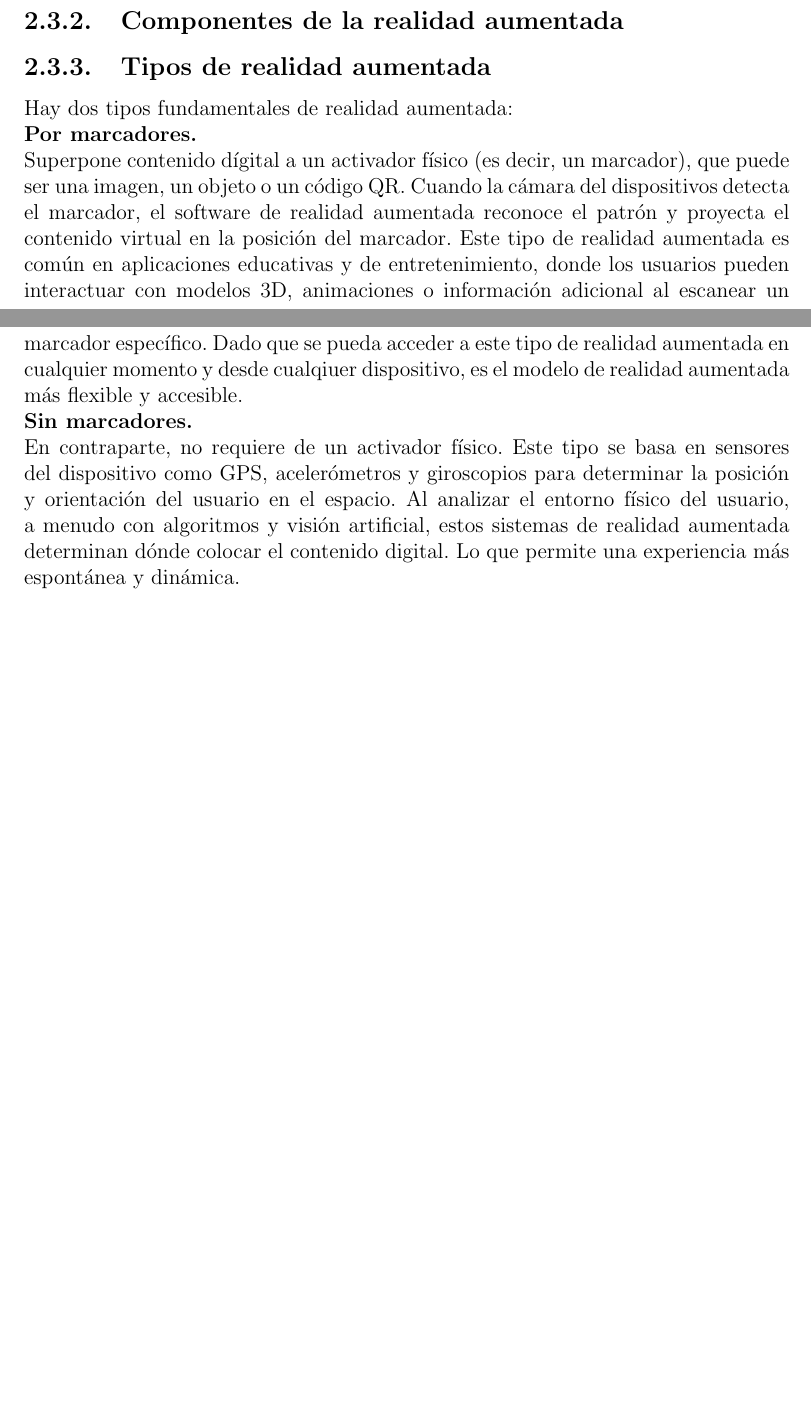
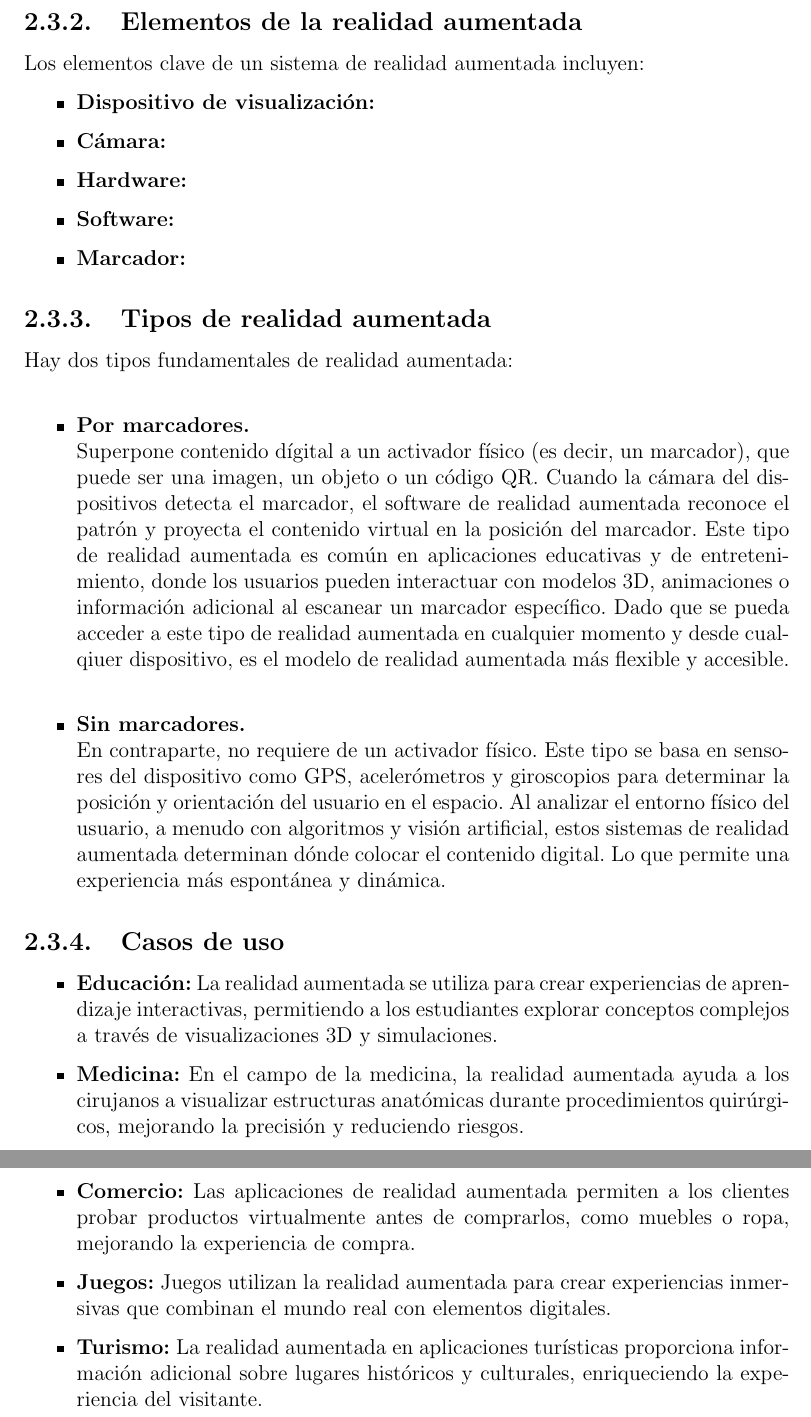
Before and after one commit to Histman726/Documentacion-UbicAR, a LaTeX document (proyecto1-nombreProyecto-6NV6-Ambientes virtuales.tex, which reads marcoTeorico/secciones/realidadAumentada.tex): two parts of pages 11 and 12 of 14 before the commit and two parts of pages 13 and 14 of 16 after it, joined at a grey line, cut so that both start at the same text, the shorter picture padded with empty space. Compiled offline with pdfLaTeX.

Commit message:
chequen esto

```diff
--- a/marcoTeorico/secciones/realidadAumentada.tex
+++ b/marcoTeorico/secciones/realidadAumentada.tex
@@ -6,4 +6,3 @@ desde juegos y entretenimiento hasta educación, medicina y comercio.
 La realidad aumentada puede implementarse a través de dispositivos como smartphones, tabletas, gafas inteligentes y cascos de realidad aumentada,
 permitiendo a los usuarios interactuar con el contenido digital de manera intuitiva y enriquecedora.
 \subsection {Evolución de la realidad aumentada}
-\subsection {Componentes de la realidad aumentada}
@@ -10,13 +15,41 @@ permitiendo a los usuarios interactuar con el contenido digital de manera intuit
+\subsection {Elementos de la realidad aumentada}
+Los elementos clave de un sistema de realidad aumentada incluyen:
+\begin{itemize}
+	\item \textbf{Dispositivo de visualización:}
+	\item \textbf{Cámara:}
+	\item \textbf{Hardware:}
+	\item \textbf{Software:}
+	\item \textbf{Marcador:}
+\end{itemize}
 \subsection{Tipos de realidad aumentada}
 	Hay dos tipos fundamentales de realidad aumentada: \\
-	\textbf {Por marcadores.} \\
+	\begin{itemize}
+	\item \textbf{Por marcadores.} \\
 	Superpone contenido dígital a un activador físico (es decir, un marcador), que puede ser una imagen, un objeto o un código QR.
 	Cuando la cámara del dispositivos detecta el marcador, el software de realidad aumentada reconoce el patrón y proyecta el contenido virtual en la posición del marcador.
 	Este tipo de realidad aumentada es común en aplicaciones educativas y de entretenimiento,
 	donde los usuarios pueden interactuar con modelos 3D, animaciones o información adicional al escanear un marcador específico.
 	Dado que se pueda acceder a este tipo de realidad aumentada en cualquier momento y desde cualqiuer dispositivo,
 	es el modelo de realidad aumentada más flexible y accesible. \\
-	\textbf {Sin marcadores.} \\
+	\item \textbf{Sin marcadores.} \\
 	En contraparte, no requiere de un activador físico. Este tipo se basa en sensores del dispositivo como GPS, acelerómetros y giroscopios para determinar la posición y orientación del usuario en el espacio.
 	Al analizar el entorno físico del usuario, a menudo con algoritmos y visión artificial, estos sistemas de realidad aumentada determinan dónde colocar el contenido digital.
 	Lo que permite una experiencia más espontánea y dinámica.
+	\end{itemize}
+\subsection {Casos de uso}
+\begin{itemize}
+	\item \textbf{Educación:}
+	La realidad aumentada se utiliza para crear experiencias de aprendizaje interactivas,
+	permitiendo a los estudiantes explorar conceptos complejos a través de visualizaciones 3D y simulaciones.
+	\item \textbf{Medicina:}
+	En el campo de la medicina, la realidad aumentada ayuda a los cirujanos a visualizar estructuras anatómicas durante procedimientos quirúrgicos,
+	mejorando la precisión y reduciendo riesgos.
+	\item \textbf{Comercio:}
+	Las aplicaciones de realidad aumentada permiten a los clientes probar productos virtualmente antes de comprarlos,
+	como muebles o ropa, mejorando la experiencia de compra.
+	\item \textbf{Juegos:}
+	Juegos utilizan la realidad aumentada para crear experiencias inmersivas que combinan el mundo real con elementos digitales.
+	\item \textbf{Turismo:}
+	La realidad aumentada en aplicaciones turísticas proporciona información adicional sobre lugares históricos y culturales,
+	enriqueciendo la experiencia del visitante.
+\end{itemize}
```
Also changed, not shown: marcoTeorico/secciones/unity.tex (+33 -0 lines), marcoTeorico/secciones/realidadAumentada.tex (6 more changed lines).
